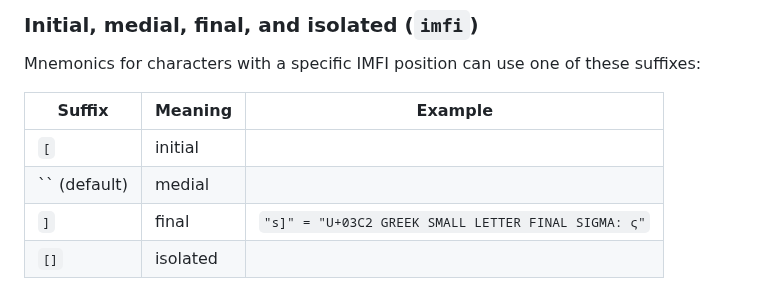
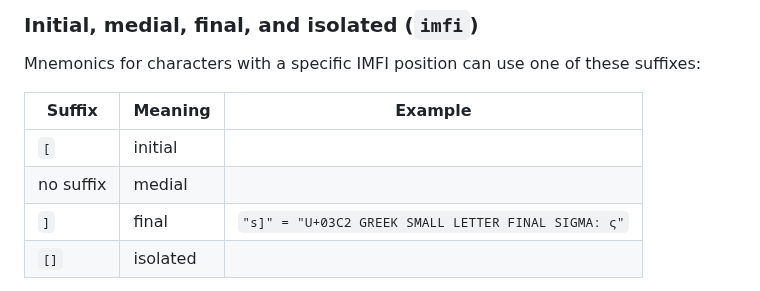
Before and after one commit to dseomn/unimnim, a Markdown page: unimnim/data/README.md, the part around the change. Rendered like a GitHub page.

Commit message:
Fix markdown bug

```diff
--- a/unimnim/data/README.md
+++ b/unimnim/data/README.md
@@ -163,7 +163,7 @@ suffixes:
 | Suffix | Meaning | Example |
 | --- | --- | --- |
 | `[` | initial | |
-| `` (default) | medial | |
+| no suffix | medial | |
 | `]` | final | `"s]" = "U+03C2 GREEK SMALL LETTER FINAL SIGMA: ς"` |
 | `[]` | isolated | |
 
```
